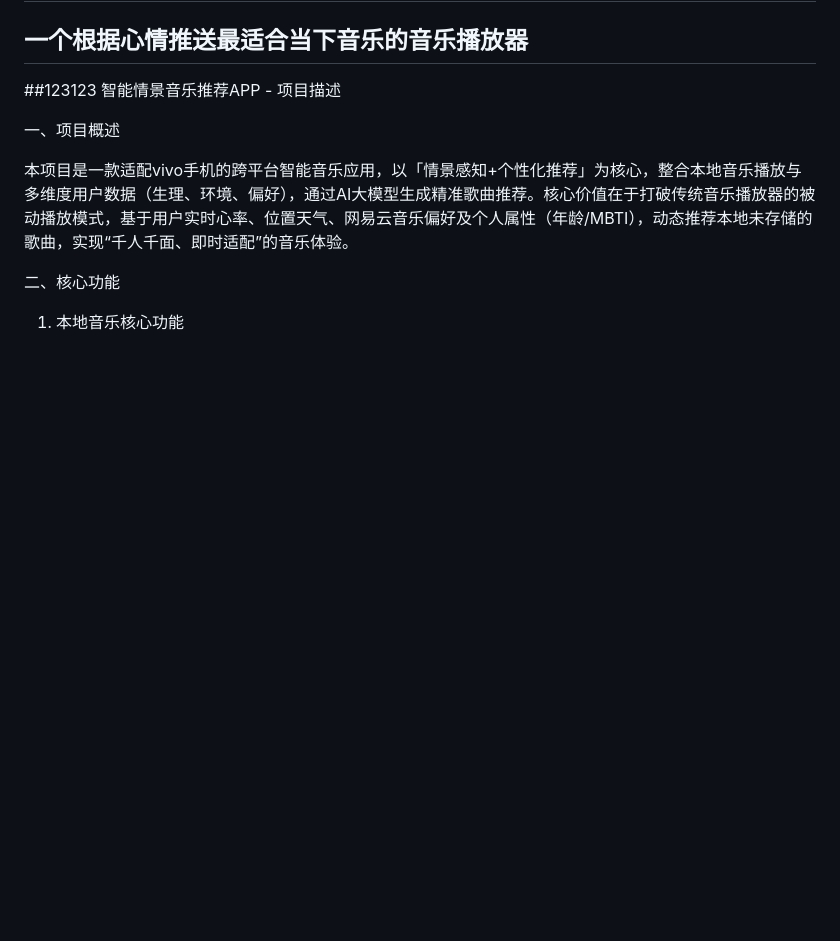
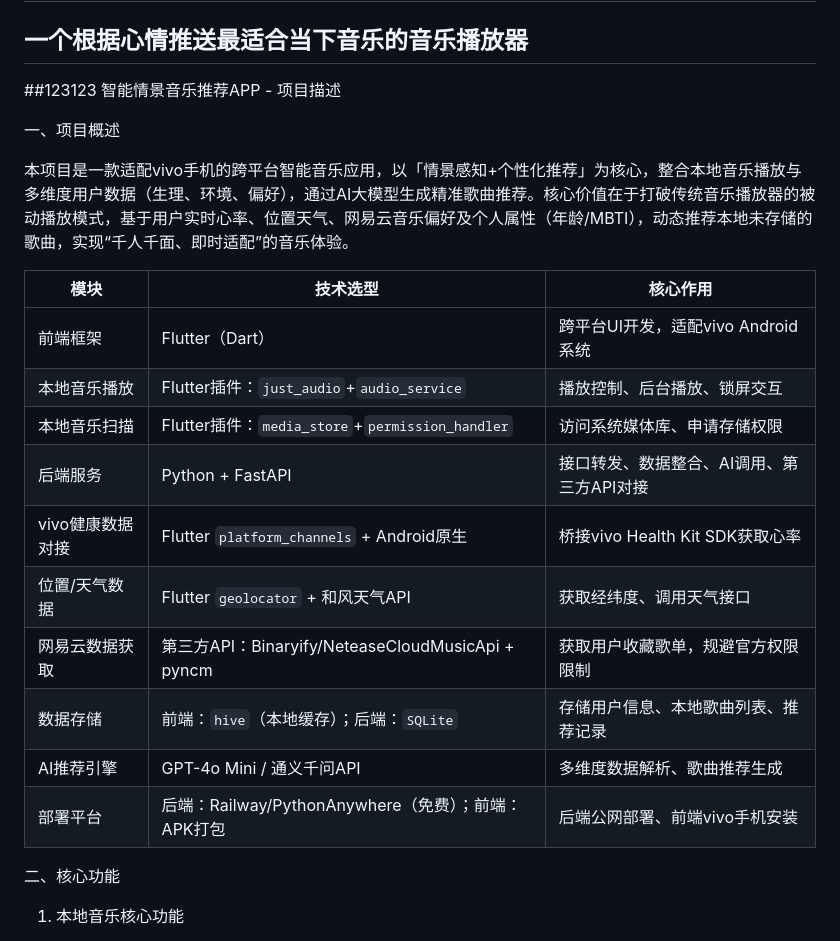
Before and after one commit to davidnorgay/DongZaiProject, a Markdown page: README.md, the part around the change. Drawn GitHub-style; blank space fills up the shorter version.

Commit message:
更新 README.md

```diff
--- a/README.md
+++ b/README.md
@@ -7,6 +7,18 @@
 
 本项目是一款适配vivo手机的跨平台智能音乐应用，以「情景感知+个性化推荐」为核心，整合本地音乐播放与多维度用户数据（生理、环境、偏好），通过AI大模型生成精准歌曲推荐。核心价值在于打破传统音乐播放器的被动播放模式，基于用户实时心率、位置天气、网易云音乐偏好及个人属性（年龄/MBTI），动态推荐本地未存储的歌曲，实现“千人千面、即时适配”的音乐体验。
 
+| 模块                | 技术选型                                  | 核心作用                                  |
+|---------------------|-------------------------------------------|-------------------------------------------|
+| 前端框架            | Flutter（Dart）                           | 跨平台UI开发，适配vivo Android系统        |
+| 本地音乐播放        | Flutter插件：`just_audio`+`audio_service`  | 播放控制、后台播放、锁屏交互              |
+| 本地音乐扫描        | Flutter插件：`media_store`+`permission_handler` | 访问系统媒体库、申请存储权限              |
+| 后端服务            | Python + FastAPI                          | 接口转发、数据整合、AI调用、第三方API对接  |
+| vivo健康数据对接    | Flutter `platform_channels` + Android原生  | 桥接vivo Health Kit SDK获取心率           |
+| 位置/天气数据       | Flutter `geolocator` + 和风天气API        | 获取经纬度、调用天气接口                  |
+| 网易云数据获取      | 第三方API：Binaryify/NeteaseCloudMusicApi + pyncm | 获取用户收藏歌单，规避官方权限限制        |
+| 数据存储            | 前端：`hive`（本地缓存）；后端：`SQLite`  | 存储用户信息、本地歌曲列表、推荐记录      |
+| AI推荐引擎          | GPT-4o Mini / 通义千问API                 | 多维度数据解析、歌曲推荐生成              |
+| 部署平台            | 后端：Railway/PythonAnywhere（免费）；前端：APK打包 | 后端公网部署、前端vivo手机安装            |
 二、核心功能
 
 1. 本地音乐核心功能
```
